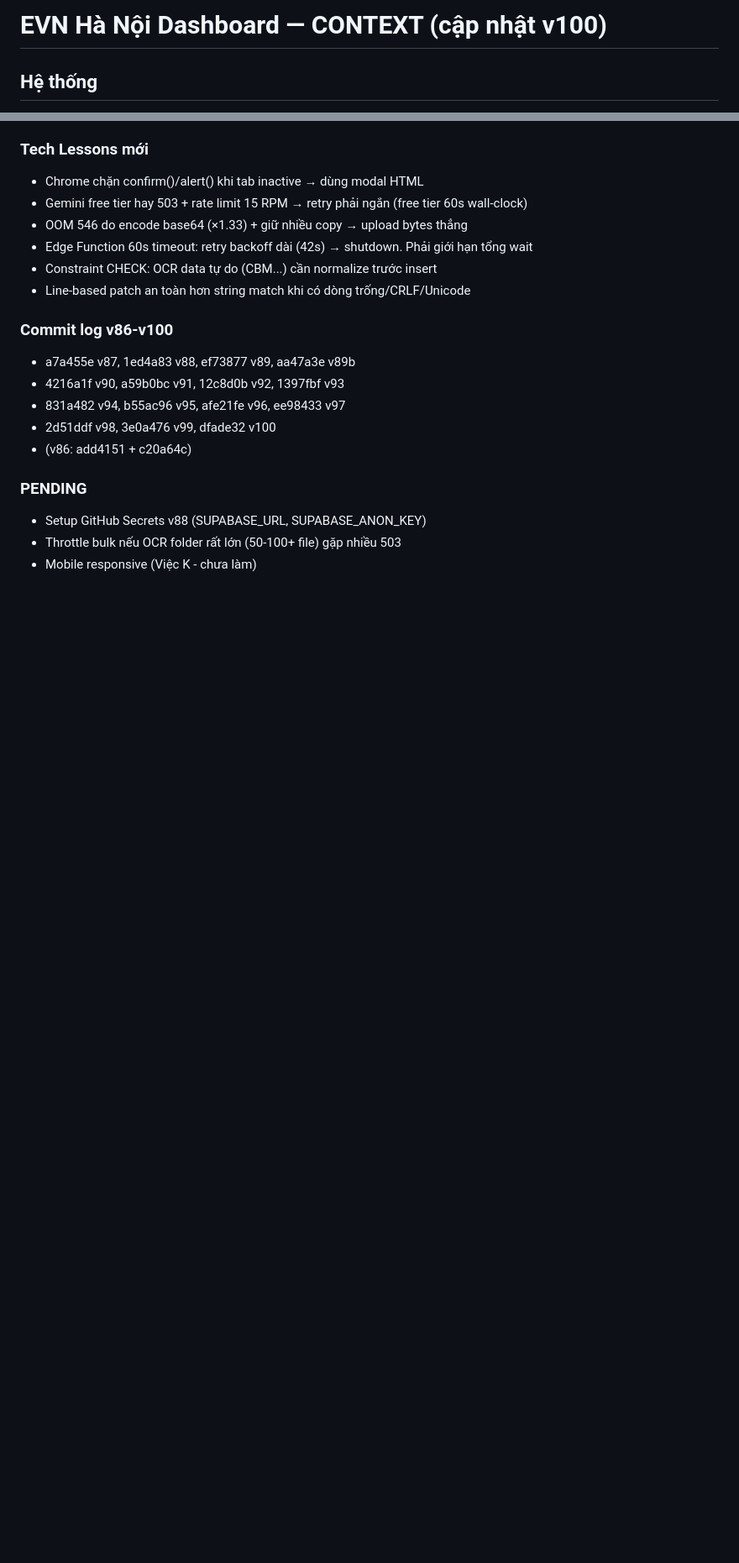
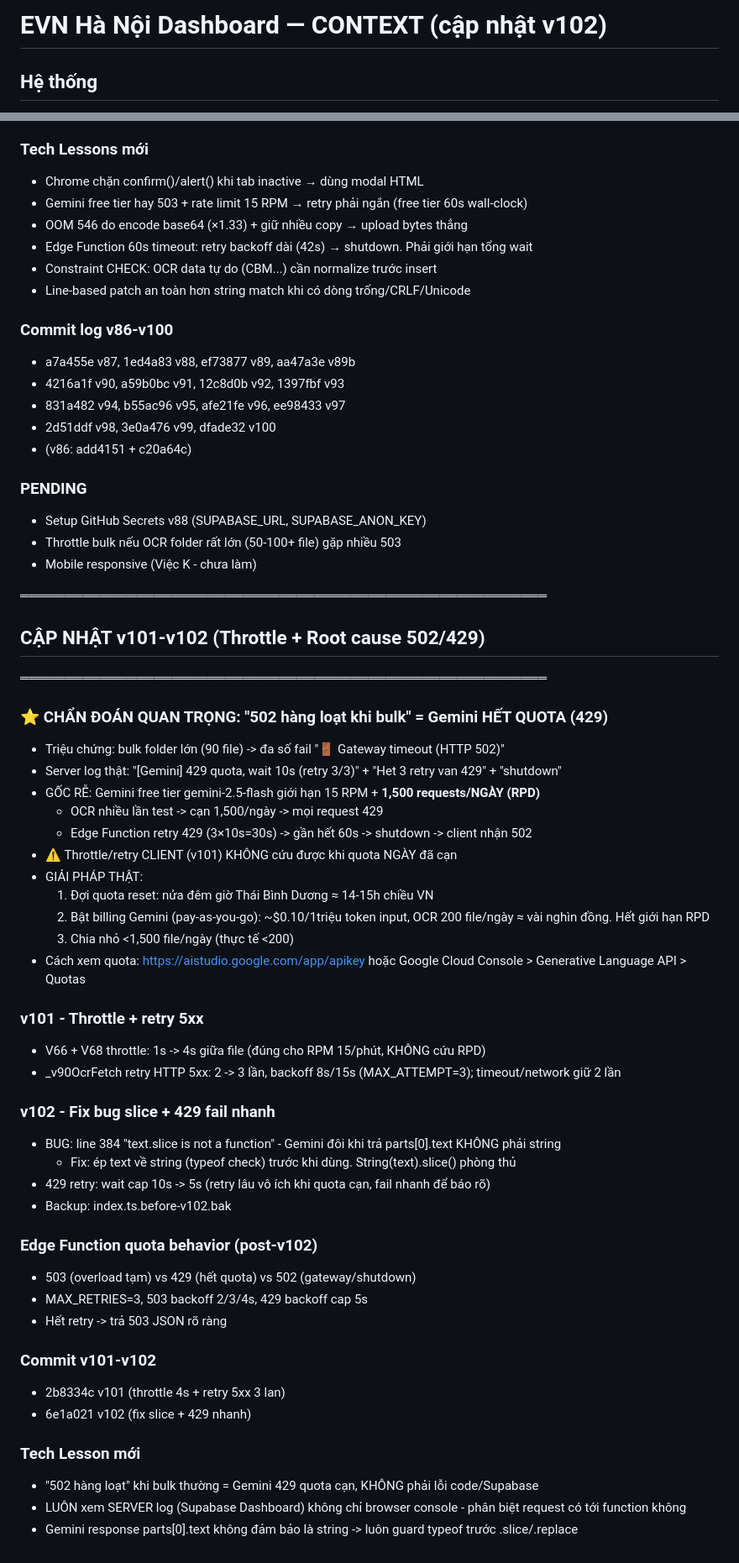
Before and after one commit to tuandatbk12/thietbi, a Markdown page: CONTEXT.md, 2 parts joined by grey strips. Shown at 84% size. Rendered like a GitHub page; blank space fills up the shorter version.

Commit message:
docs(v102): cap nhat CONTEXT - chan doan 502=Gemini 429 quota, v101 throttle, v102 fix slice

```diff
--- a/CONTEXT.md
+++ b/CONTEXT.md
@@ -1,4 +1,4 @@
-# EVN Hà Nội Dashboard — CONTEXT (cập nhật v100)
+# EVN Hà Nội Dashboard — CONTEXT (cập nhật v102)
 
 ## Hệ thống
 - Dashboard: https://thietbi.vercel.app/ (Vercel auto-deploy)
@@ -241,3 +241,45 @@ Vấn đề gốc: file lớn crash browser, timeout, OOM, Gemini 503, Chrome ch
 - Setup GitHub Secrets v88 (SUPABASE_URL, SUPABASE_ANON_KEY)
 - Throttle bulk nếu OCR folder rất lớn (50-100+ file) gặp nhiều 503
 - Mobile responsive (Việc K - chưa làm)
+
+
+═══════════════════════════════════════════════════════════
+## CẬP NHẬT v101-v102 (Throttle + Root cause 502/429)
+═══════════════════════════════════════════════════════════
+
+### ⭐ CHẨN ĐOÁN QUAN TRỌNG: "502 hàng loạt khi bulk" = Gemini HẾT QUOTA (429)
+- Triệu chứng: bulk folder lớn (90 file) -> đa số fail "🚪 Gateway timeout (HTTP 502)"
+- Server log thật: "[Gemini] 429 quota, wait 10s (retry 3/3)" + "Het 3 retry van 429" + "shutdown"
+- GỐC RỄ: Gemini free tier gemini-2.5-flash giới hạn 15 RPM + **1,500 requests/NGÀY (RPD)**
+  - OCR nhiều lần test -> cạn 1,500/ngày -> mọi request 429
+  - Edge Function retry 429 (3×10s=30s) -> gần hết 60s -> shutdown -> client nhận 502
+- ⚠️ Throttle/retry CLIENT (v101) KHÔNG cứu được khi quota NGÀY đã cạn
+- GIẢI PHÁP THẬT:
+  1. Đợi quota reset: nửa đêm giờ Thái Bình Dương ≈ 14-15h chiều VN
+  2. Bật billing Gemini (pay-as-you-go): ~$0.10/1triệu token input, OCR 200 file/ngày ≈ vài nghìn đồng. Hết giới hạn RPD
+  3. Chia nhỏ <1,500 file/ngày (thực tế <200)
+- Cách xem quota: https://aistudio.google.com/app/apikey hoặc Google Cloud Console > Generative Language API > Quotas
+
+### v101 - Throttle + retry 5xx
+- V66 + V68 throttle: 1s -> 4s giữa file (đúng cho RPM 15/phút, KHÔNG cứu RPD)
+- _v90OcrFetch retry HTTP 5xx: 2 -> 3 lần, backoff 8s/15s (MAX_ATTEMPT=3); timeout/network giữ 2 lần
+
+### v102 - Fix bug slice + 429 fail nhanh
+- BUG: line 384 "text.slice is not a function" - Gemini đôi khi trả parts[0].text KHÔNG phải string
+  - Fix: ép text về string (typeof check) trước khi dùng. String(text).slice() phòng thủ
+- 429 retry: wait cap 10s -> 5s (retry lâu vô ích khi quota cạn, fail nhanh để báo rõ)
+- Backup: index.ts.before-v102.bak
+
+### Edge Function quota behavior (post-v102)
+- 503 (overload tạm) vs 429 (hết quota) vs 502 (gateway/shutdown)
+- MAX_RETRIES=3, 503 backoff 2/3/4s, 429 backoff cap 5s
+- Hết retry -> trả 503 JSON rõ ràng
+
+### Commit v101-v102
+- 2b8334c v101 (throttle 4s + retry 5xx 3 lan)
+- 6e1a021 v102 (fix slice + 429 nhanh)
+
+### Tech Lesson mới
+- "502 hàng loạt" khi bulk thường = Gemini 429 quota cạn, KHÔNG phải lỗi code/Supabase
+- LUÔN xem SERVER log (Supabase Dashboard) không chỉ browser console - phân biệt request có tới function không
+- Gemini response parts[0].text không đảm bảo là string -> luôn guard typeof trước .slice/.replace
```
